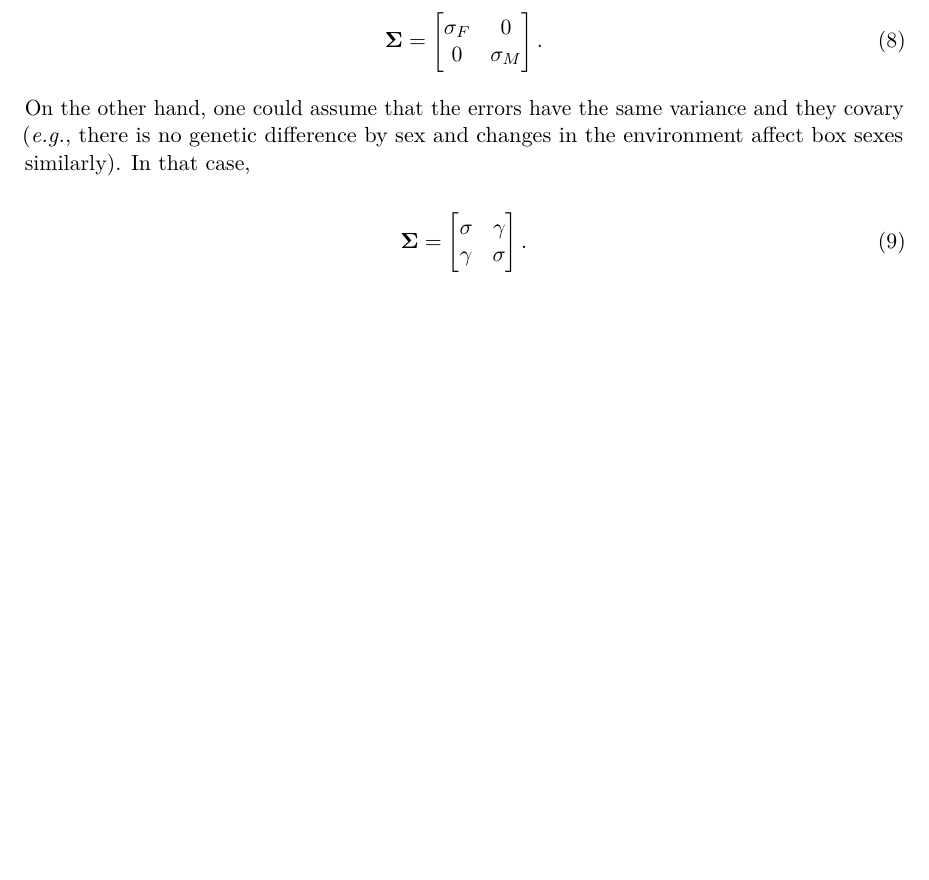
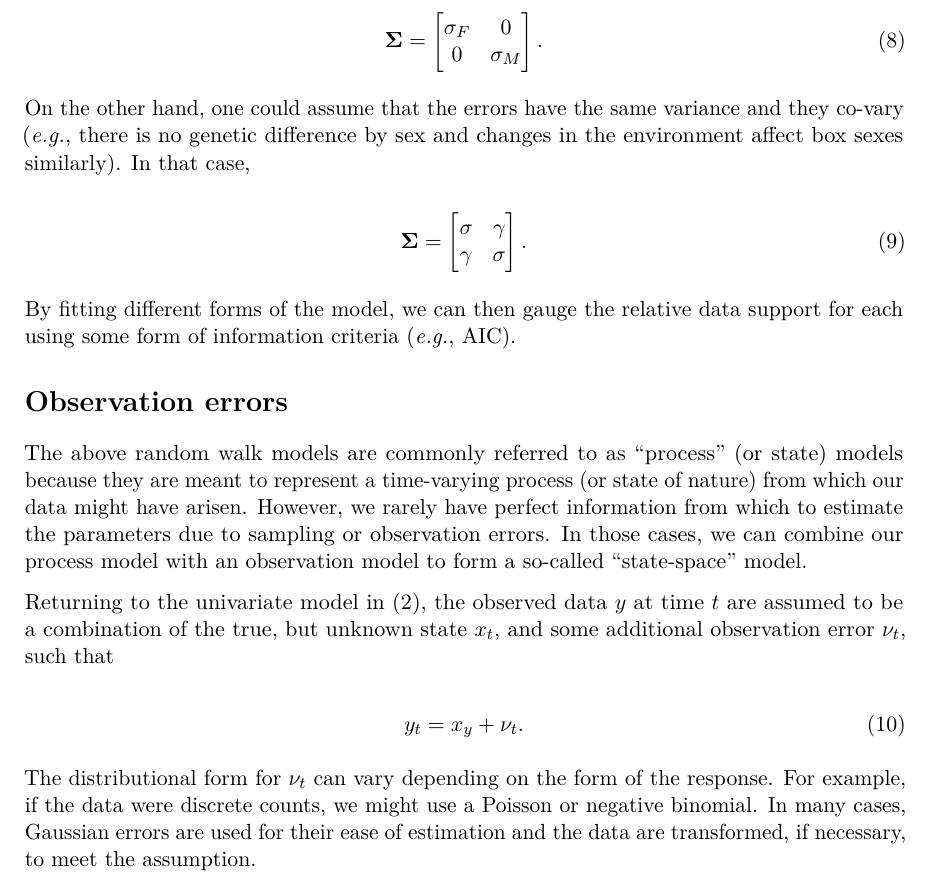
Before and after one commit to mdscheuerell/dittman, an R Markdown document (straying.Rmd): part of page 4 of 4 before the commit and part of page 4 of 5 after it, cut so that both start at the same text, the shorter picture padded with empty space. Rendered offline with R 4.5, knitr and Pandoc, then LaTeX, with nearby package versions.

Commit message:
added obs model

```diff
--- a/straying.Rmd
+++ b/straying.Rmd
@@ -109,7 +109,7 @@ We can furthermore make assumptions about (i) whether or not the bias is the sam
   \end{bmatrix}.
 \end{equation}
 
-On the other hand, one could assume that the errors have the same variance and they covary (_e.g._, there is no genetic difference by sex and changes in the environment affect box sexes similarly). In that case,
+On the other hand, one could assume that the errors have the same variance and they co-vary (_e.g._, there is no genetic difference by sex and changes in the environment affect box sexes similarly). In that case,
 
 \begin{equation} \label{eqnSigma2}
 \mathbf{\Sigma} =
@@ -119,4 +119,16 @@ On the other hand, one could assume that the errors have the same variance and t
   \end{bmatrix}.
 \end{equation}
 
-## Requirements
+By fitting different forms of the model, we can then gauge the relative data support for each using some form of information criteria (_e.g._, AIC).
+
+# Observation errors
+
+The above random walk models are commonly referred to as "process" (or state) models because they are meant to represent a time-varying process (or state of nature) from which our data might have arisen. However, we rarely have perfect information from which to estimate the parameters due to sampling or observation errors. In those cases, we can combine our process model with an observation model to form a so-called "state-space" model.
+
+Returning to the univariate model in (\ref{eqnBRW}), the observed data $y$ at time $t$ are assumed to be a combination of the true, but unknown state $x_t$, and some additional observation error $\nu_t$, such that
+
+\begin{equation} \label{eqnBRWobs}
+y_t = x_y + \nu_t.
+\end{equation}
+
+The distributional form for $\nu_t$ can vary depending on the form of the response. For example, if the data were discrete counts, we might use a Poisson or negative binomial. In many cases, Gaussian errors are used for their ease of estimation and the data are transformed, if necessary, to meet the assumption.
```
Also changed, not shown: straying.Rmd (2 more changed lines).
